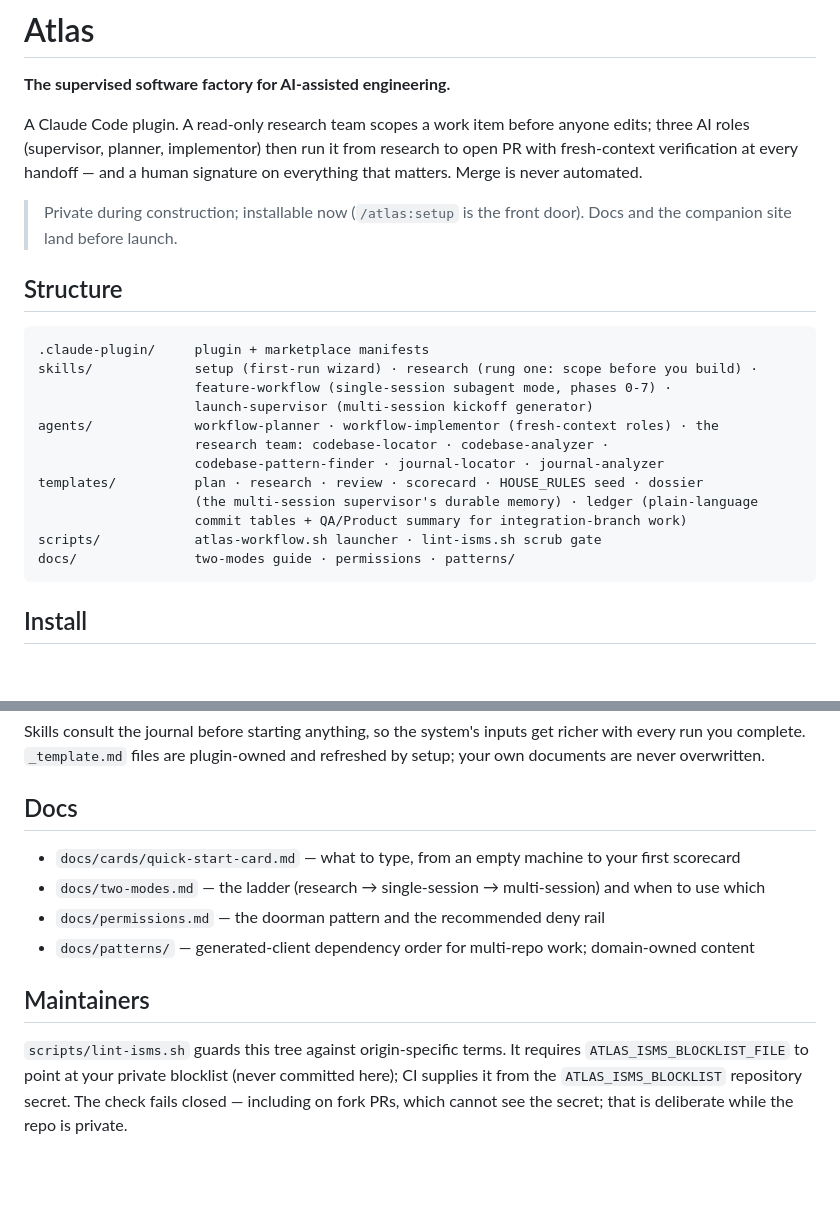
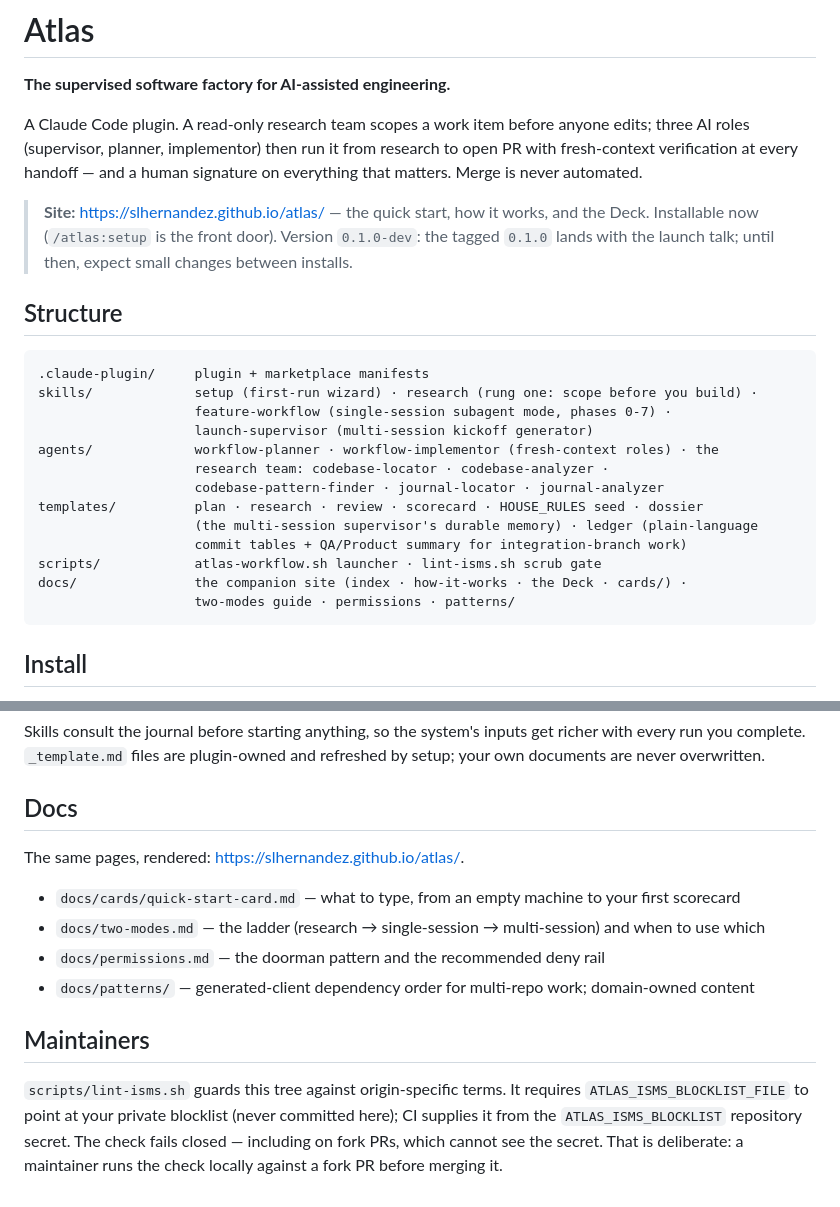
Before and after one commit to slhernandez/atlas, a Markdown page: README.md, 2 parts joined by grey strips. Rendered like a GitHub page; blank space fills up the shorter version.

Commit message:
README: public now; link the live site, drop the private-construction note

````diff
--- a/README.md
+++ b/README.md
@@ -7,8 +7,9 @@ three AI roles (supervisor, planner, implementor) then run it from research to o
 fresh-context verification at every handoff — and a human signature on everything that
 matters. Merge is never automated.
 
-> Private during construction; installable now (`/atlas:setup` is the front door). Docs and
-> the companion site land before launch.
+> **Site:** <https://slhernandez.github.io/atlas/> — the quick start, how it works, and the Deck.
+> Installable now (`/atlas:setup` is the front door). Version `0.1.0-dev`: the tagged `0.1.0`
+> lands with the launch talk; until then, expect small changes between installs.
 
 ## Structure
 
@@ -24,7 +25,8 @@ templates/          plan · research · review · scorecard · HOUSE_RULES seed
                     (the multi-session supervisor's durable memory) · ledger (plain-language
                     commit tables + QA/Product summary for integration-branch work)
 scripts/            atlas-workflow.sh launcher · lint-isms.sh scrub gate
-docs/               two-modes guide · permissions · patterns/
+docs/               the companion site (index · how-it-works · the Deck · cards/) ·
+                    two-modes guide · permissions · patterns/
 ```
 
 ## Install
@@ -88,6 +90,8 @@ own documents are never overwritten.
 
 ## Docs
 
+The same pages, rendered: <https://slhernandez.github.io/atlas/>.
+
 - `docs/cards/quick-start-card.md` — what to type, from an empty machine to your first scorecard
 - `docs/two-modes.md` — the ladder (research → single-session → multi-session) and when to use which
 - `docs/permissions.md` — the doorman pattern and the recommended deny rail
@@ -98,5 +102,5 @@ own documents are never overwritten.
 `scripts/lint-isms.sh` guards this tree against origin-specific terms. It requires
 `ATLAS_ISMS_BLOCKLIST_FILE` to point at your private blocklist (never committed here);
 CI supplies it from the `ATLAS_ISMS_BLOCKLIST` repository secret. The check fails
-closed — including on fork PRs, which cannot see the secret; that is deliberate while
-the repo is private.
+closed — including on fork PRs, which cannot see the secret. That is deliberate: a
+maintainer runs the check locally against a fork PR before merging it.
````
